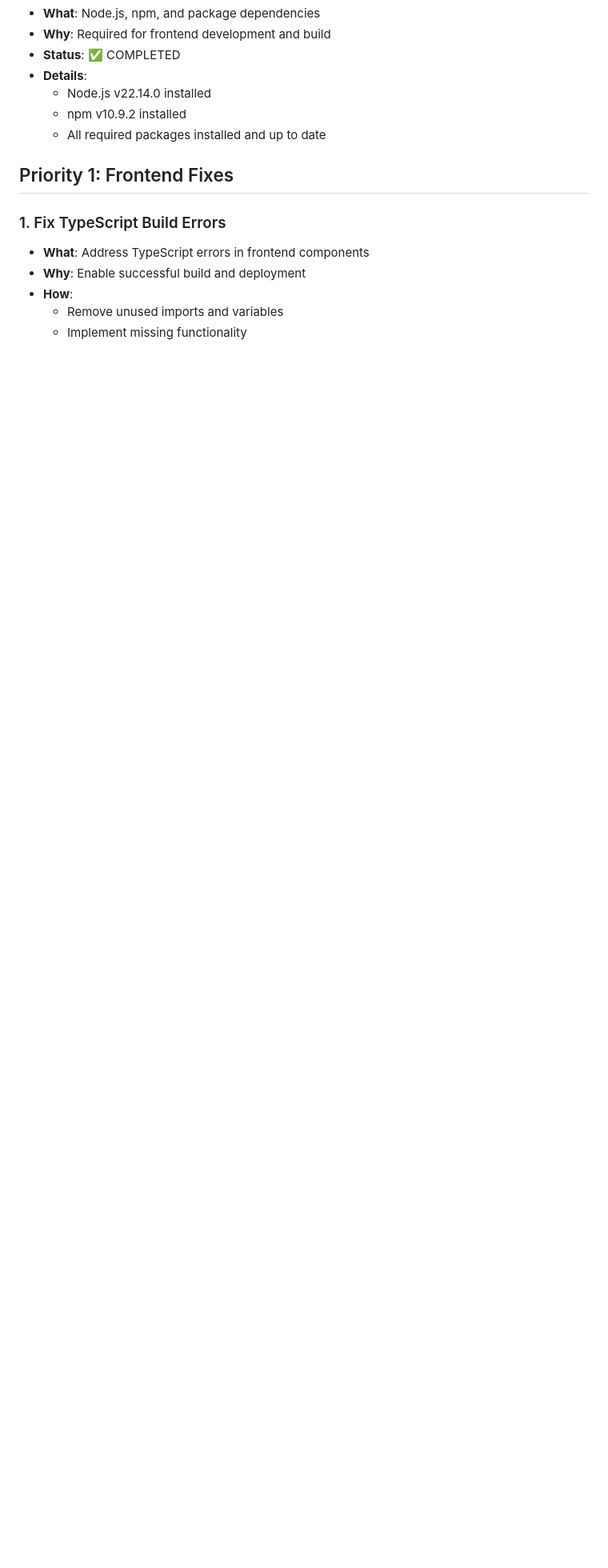
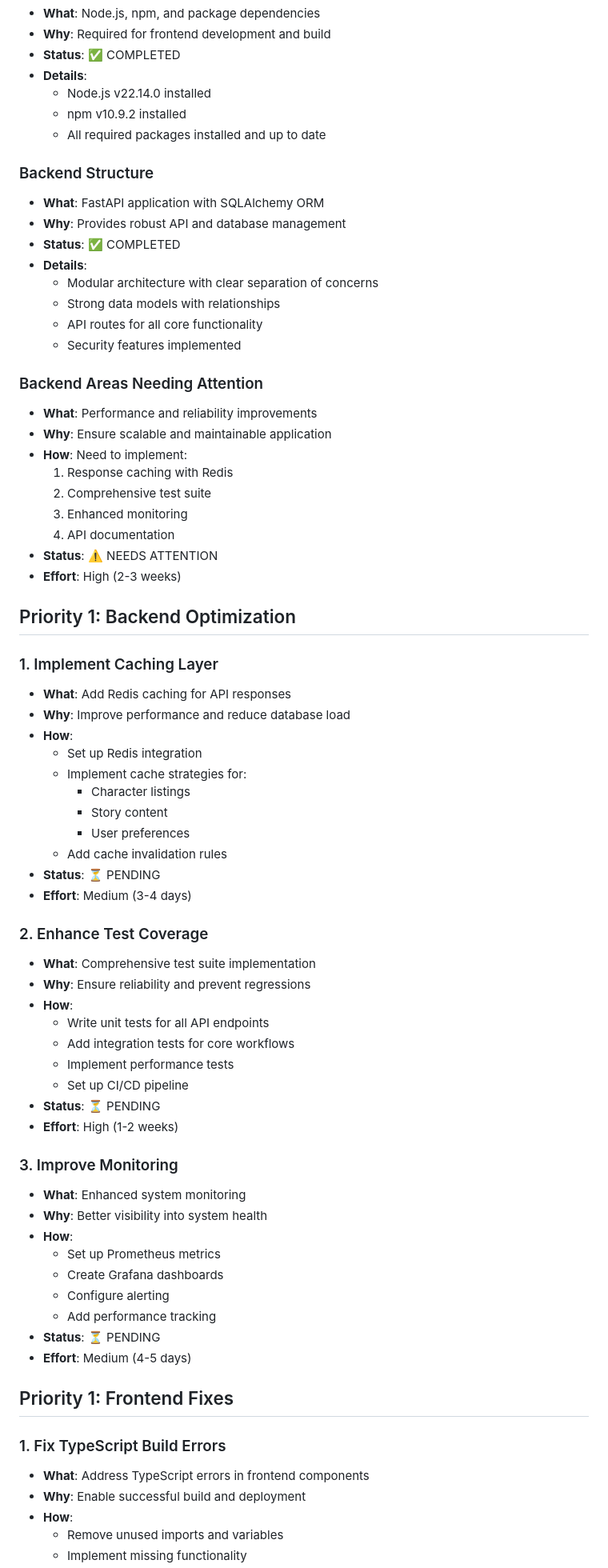
Before and after one commit to walkiger/mvp-child-book-gen, a Markdown page: temp_analysis/implementation_plan.md, the part around the change. Shown: that part at 80% size. Rendered like a GitHub page; blank space fills up the shorter version.

Commit message:
Add backend analysis and update implementation plan with backend priorities

```diff
--- a/temp_analysis/implementation_plan.md
+++ b/temp_analysis/implementation_plan.md
@@ -368,6 +368,64 @@
   - npm v10.9.2 installed
   - All required packages installed and up to date
 
+### Backend Structure
+- **What**: FastAPI application with SQLAlchemy ORM
+- **Why**: Provides robust API and database management
+- **Status**: ✅ COMPLETED
+- **Details**:
+  - Modular architecture with clear separation of concerns
+  - Strong data models with relationships
+  - API routes for all core functionality
+  - Security features implemented
+
+### Backend Areas Needing Attention
+- **What**: Performance and reliability improvements
+- **Why**: Ensure scalable and maintainable application
+- **How**: Need to implement:
+  1. Response caching with Redis
+  2. Comprehensive test suite
+  3. Enhanced monitoring
+  4. API documentation
+- **Status**: ⚠️ NEEDS ATTENTION
+- **Effort**: High (2-3 weeks)
+
+## Priority 1: Backend Optimization
+
+### 1. Implement Caching Layer
+- **What**: Add Redis caching for API responses
+- **Why**: Improve performance and reduce database load
+- **How**:
+  - Set up Redis integration
+  - Implement cache strategies for:
+    - Character listings
+    - Story content
+    - User preferences
+  - Add cache invalidation rules
+- **Status**: ⏳ PENDING
+- **Effort**: Medium (3-4 days)
+
+### 2. Enhance Test Coverage
+- **What**: Comprehensive test suite implementation
+- **Why**: Ensure reliability and prevent regressions
+- **How**:
+  - Write unit tests for all API endpoints
+  - Add integration tests for core workflows
+  - Implement performance tests
+  - Set up CI/CD pipeline
+- **Status**: ⏳ PENDING
+- **Effort**: High (1-2 weeks)
+
+### 3. Improve Monitoring
+- **What**: Enhanced system monitoring
+- **Why**: Better visibility into system health
+- **How**:
+  - Set up Prometheus metrics
+  - Create Grafana dashboards
+  - Configure alerting
+  - Add performance tracking
+- **Status**: ⏳ PENDING
+- **Effort**: Medium (4-5 days)
+
 ## Priority 1: Frontend Fixes
 
 ### 1. Fix TypeScript Build Errors
```
Also changed, not shown: temp_analysis/backend_analysis.md (added, +231 -0 lines).
